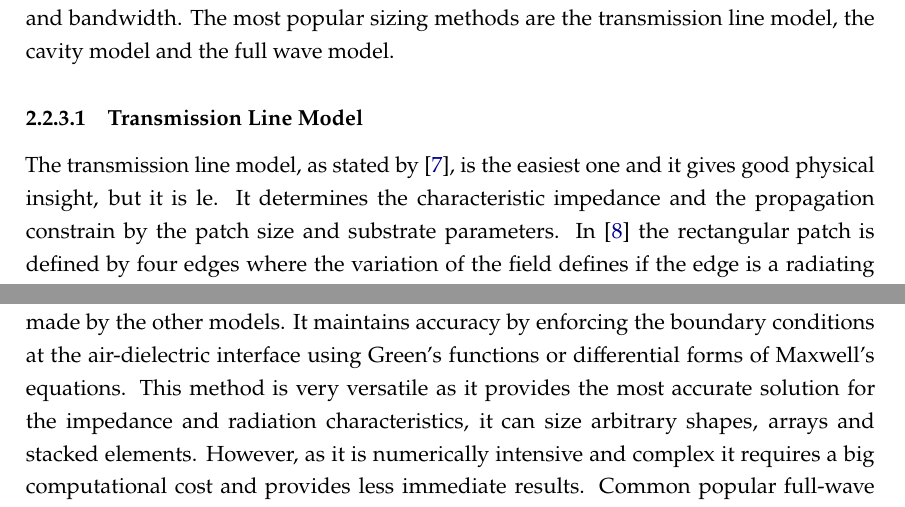
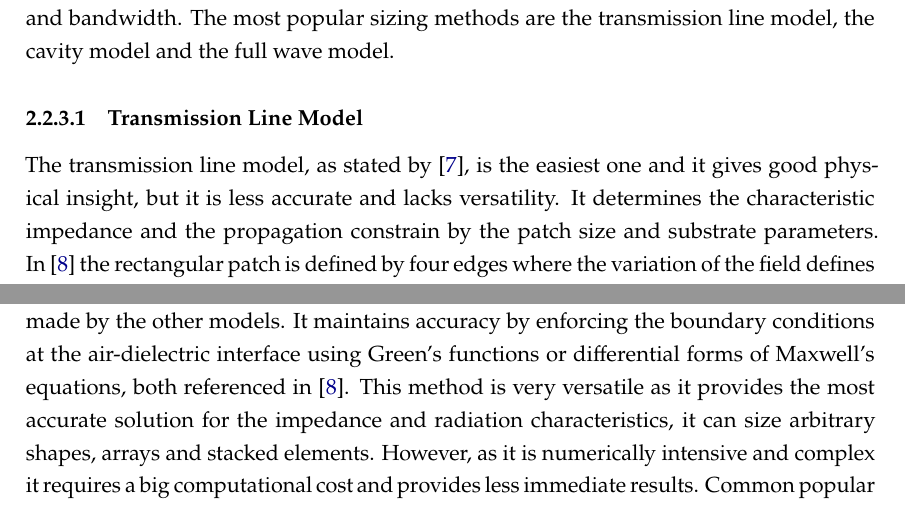
Before and after one commit to CatarinaMAvila/Thesis, a LaTeX thesis (template.tex, which reads 2-MainMatter/chapter2.tex): two parts of pages 19 and 20 of 36, joined at a grey line, cut so that both start at the same text. Compiled offline with pdfLaTeX.

Commit message:
it is le
o sono trouxe ao de cima a minha veia francesa

```diff
--- a/2-MainMatter/chapter2.tex
+++ b/2-MainMatter/chapter2.tex
@@ -250,7 +250,7 @@ Sizing methods according to~\cite{balanis2016antenna},~\cite{garg2001microstrip}
 The most popular sizing methods are the transmission line model, the cavity model and the full wave model.
 
 \subsubsection{Transmission Line Model}
-The transmission line model, as stated by~\cite{balanis2016antenna}, is the easiest one and it gives good physical insight, but it is le.
+The transmission line model, as stated by~\cite{balanis2016antenna}, is the easiest one and it gives good physical insight, but it is less accurate and lacks versatility.
 It determines the characteristic impedance and the propagation constrain by the patch size and substrate parameters.
 In~\cite{garg2001microstrip} the rectangular patch is defined by four edges where the variation of the field defines if the edge is a radiating type or not. It also uses the mode $TM_{10}$ as an example, explaining that the edges at $x=0$ m and $L$ are radiating types because along them the electric field is uniform and the walls at $y=0$ m and $W$ are non-radiating types because along them there is half-wave variation.
 For this reason,~\cite{garg2001microstrip} states that the patch antenna’s radiation patterns are treated as an array of two narrow slots separated by the path length.
@@ -268,7 +268,7 @@ Despite this, it is still easy to determine the interior electric field distribu
 \subsubsection{Full Wave Model}
 The full wave model is stated by~\cite{garg2001microstrip} to be able to overcome the limitations of the other two models.
 This model includes the effects of dielectric loss, conductor loss, space wave radiation, surface waves and external coupling and removes the simplifying assumptions made by the other models.
-It maintains accuracy by enforcing the boundary conditions at the air-dielectric interface using Green’s functions or differential forms of Maxwell’s equations.
+It maintains accuracy by enforcing the boundary conditions at the air-dielectric interface using Green’s functions or differential forms of Maxwell’s equations, both referenced in~\cite{garg2001microstrip}.
 This method is very versatile as it provides the most accurate solution for the impedance and radiation characteristics, it can size arbitrary shapes, arrays and stacked elements.
 However, as it is numerically intensive and complex it requires a big computational cost and provides less immediate results.
 Common popular full-wave techniques, according to~\cite{garg2001microstrip} are spectral-domain full-wave solution, mixed-potential electric field integral equation approach and \gls{FDTD}.
```
Also changed, not shown: template.pdf.
